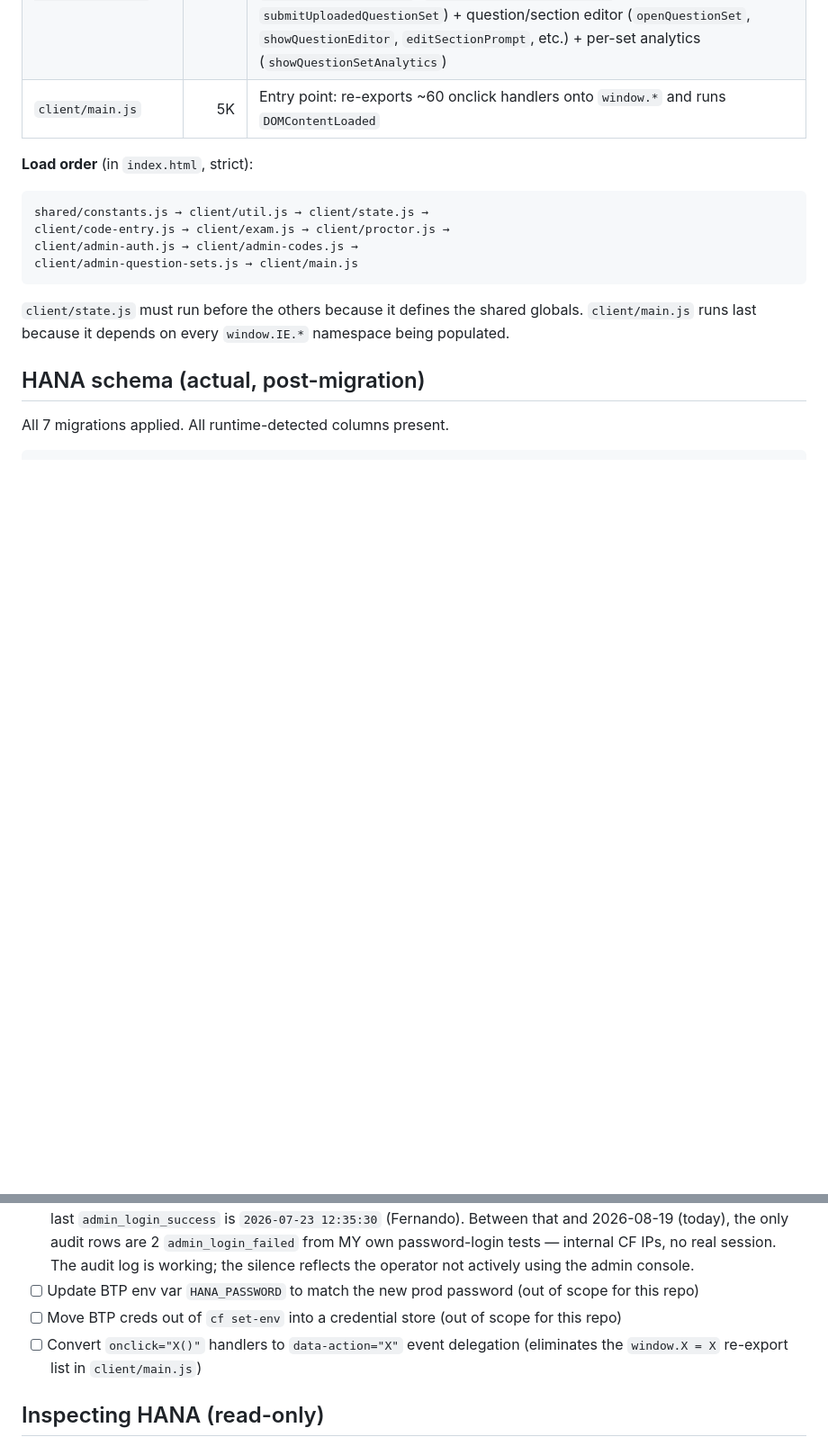
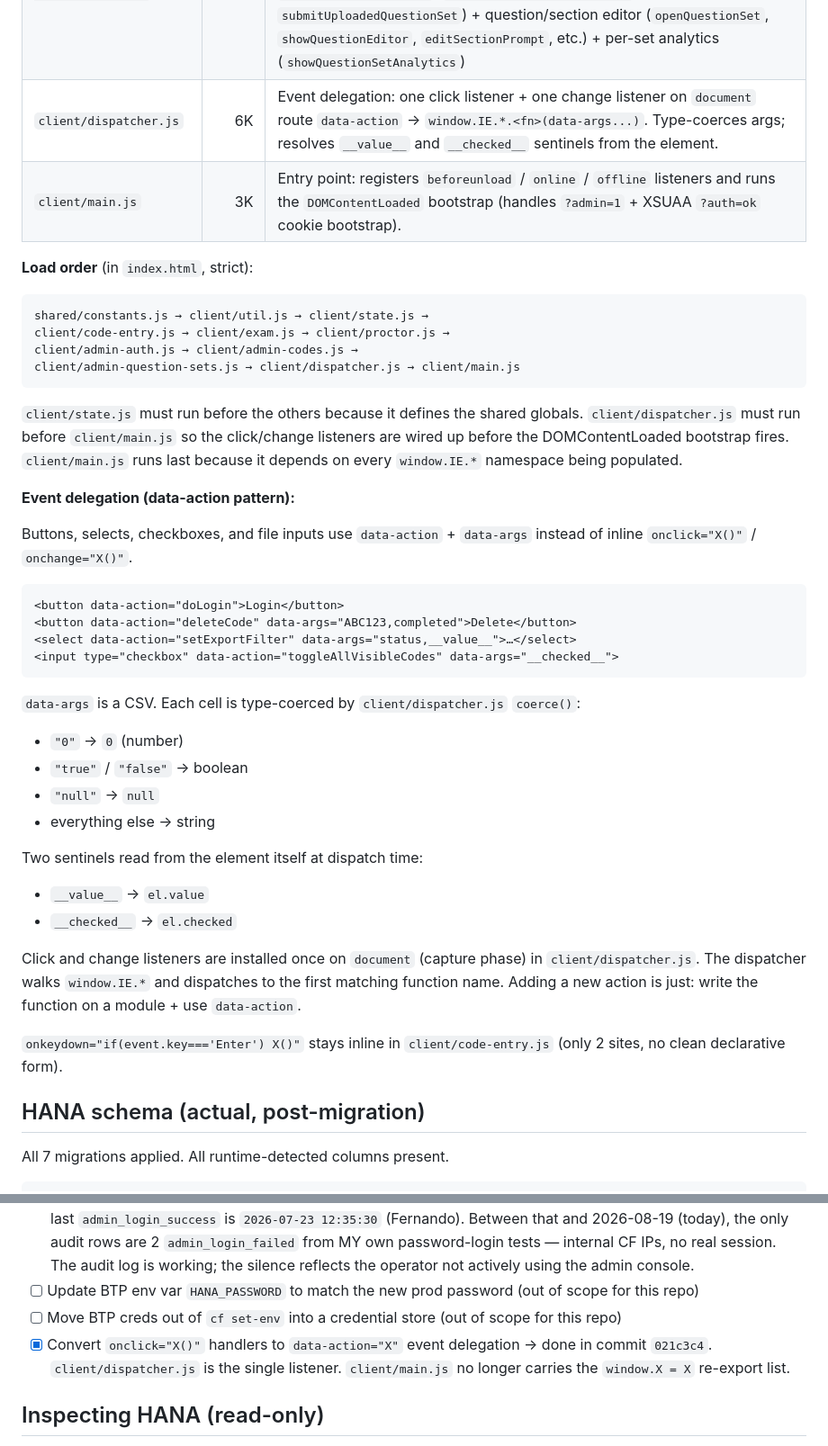
Before and after one commit to fernandosap/ITIL-EvalApp, a Markdown page: AGENTS.md, 2 parts joined by grey strips. Shown at 90% size. Drawn GitHub-style; blank space fills up the shorter version.

Commit message:
docs(agents): document the data-action event-delegation pattern
- New 'Event delegation' section in the file-map load-order notes:
  shows the data-action / data-args contract, type coercion, and
  the __value__ / __checked__ sentinels.
- File map: replaced the 'Entry point' row with dispatcher.js and
  main.js, each with a one-line description.
- TODO list: closed the event-delegation item with the commit hash.

````diff
--- a/AGENTS.md
+++ b/AGENTS.md
@@ -65,7 +65,8 @@ etc. (declared in `client/state.js`).
 | `client/admin-auth.js` | 6K | Login/logout: `showAdminLogin`, `doLogin`, `tryBootstrapFromCookie`, `logoutAdmin`, `revokeAdminSessions` |
 | `client/admin-codes.js` | 44K | Admin dashboard: `showAdmin` (the big one — loads 5 endpoints, renders the full console) + per-row actions (`deleteCode`, `bulkDeleteCodes`, `saveNote`, `resetCode`, `generateCodes`, etc.) + exports (`downloadExport`, `downloadAuditExport`, `downloadSignedResultSummary`) |
 | `client/admin-question-sets.js` | 53K | Exam set management: `createQuestionSet`, `configQuestionSet`, `activateQuestionSet`, `publishQuestionSet`, `archiveQuestionSet`, `deleteQuestionSet`, `exportQuestionSet`, `cloneQuestionSet`, `rollbackImportedSet` + CSV upload (`parseQuestionCsv`, `analyzeQuestionUpload`, `previewUploadedQuestionSet`, `submitUploadedQuestionSet`) + question/section editor (`openQuestionSet`, `showQuestionEditor`, `editSectionPrompt`, etc.) + per-set analytics (`showQuestionSetAnalytics`) |
-| `client/main.js` | 5K | Entry point: re-exports ~60 onclick handlers onto `window.*` and runs `DOMContentLoaded` |
+| `client/dispatcher.js` | 6K | Event delegation: one click listener + one change listener on `document` route `data-action` → `window.IE.*.<fn>(data-args...)`. Type-coerces args; resolves `__value__` and `__checked__` sentinels from the element. |
+| `client/main.js` | 3K | Entry point: registers `beforeunload` / `online` / `offline` listeners and runs the `DOMContentLoaded` bootstrap (handles `?admin=1` + XSUAA `?auth=ok` cookie bootstrap). |
 
 **Load order** (in `index.html`, strict):
 
@@ -73,12 +74,45 @@ etc. (declared in `client/state.js`).
 shared/constants.js → client/util.js → client/state.js →
 client/code-entry.js → client/exam.js → client/proctor.js →
 client/admin-auth.js → client/admin-codes.js →
-client/admin-question-sets.js → client/main.js
+client/admin-question-sets.js → client/dispatcher.js → client/main.js
 ```
 
 `client/state.js` must run before the others because it defines the
-shared globals. `client/main.js` runs last because it depends on every
+shared globals. `client/dispatcher.js` must run before `client/main.js`
+so the click/change listeners are wired up before the DOMContentLoaded
+bootstrap fires. `client/main.js` runs last because it depends on every
 `window.IE.*` namespace being populated.
+
+**Event delegation (data-action pattern):**
+
+Buttons, selects, checkboxes, and file inputs use `data-action` +
+`data-args` instead of inline `onclick="X()"` / `onchange="X()"`.
+
+```html
+<button data-action="doLogin">Login</button>
+<button data-action="deleteCode" data-args="ABC123,completed">Delete</button>
+<select data-action="setExportFilter" data-args="status,__value__">…</select>
+<input type="checkbox" data-action="toggleAllVisibleCodes" data-args="__checked__">
+```
+
+`data-args` is a CSV. Each cell is type-coerced by
+`client/dispatcher.js` `coerce()`:
+- `"0"` → `0` (number)
+- `"true"` / `"false"` → boolean
+- `"null"` → `null`
+- everything else → string
+
+Two sentinels read from the element itself at dispatch time:
+- `__value__` → `el.value`
+- `__checked__` → `el.checked`
+
+Click and change listeners are installed once on `document` (capture
+phase) in `client/dispatcher.js`. The dispatcher walks `window.IE.*`
+and dispatches to the first matching function name. Adding a new
+action is just: write the function on a module + use `data-action`.
+
+`onkeydown="if(event.key==='Enter') X()"` stays inline in
+`client/code-entry.js` (only 2 sites, no clean declarative form).
 
 ## HANA schema (actual, post-migration)
 
@@ -418,7 +452,7 @@ without any extra config.
 - [x] Investigate audit log silence in August → **NOT a bug, just no real admin activity.** Queried HANA directly: the last `admin_login_success` is `2026-07-23 12:35:30` (Fernando). Between that and 2026-08-19 (today), the only audit rows are 2 `admin_login_failed` from MY own password-login tests — internal CF IPs, no real session. The audit log is working; the silence reflects the operator not actively using the admin console.
 - [ ] Update BTP env var `HANA_PASSWORD` to match the new prod password (out of scope for this repo)
 - [ ] Move BTP creds out of `cf set-env` into a credential store (out of scope for this repo)
-- [ ] Convert `onclick="X()"` handlers to `data-action="X"` event delegation (eliminates the `window.X = X` re-export list in `client/main.js`)
+- [x] Convert `onclick="X()"` handlers to `data-action="X"` event delegation → done in commit `021c3c4`. `client/dispatcher.js` is the single listener. `client/main.js` no longer carries the `window.X = X` re-export list.
 
 ## Inspecting HANA (read-only)
 
````
